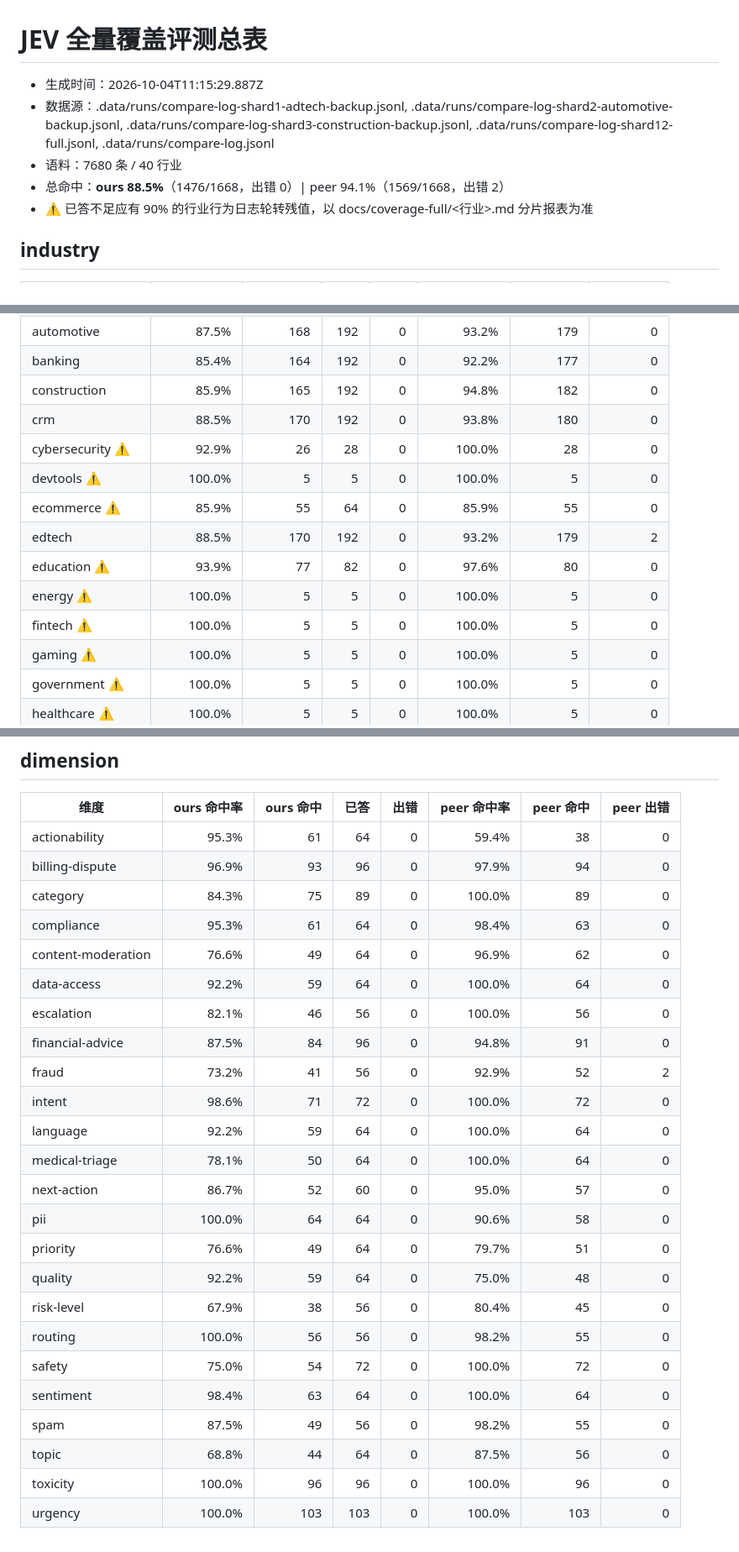
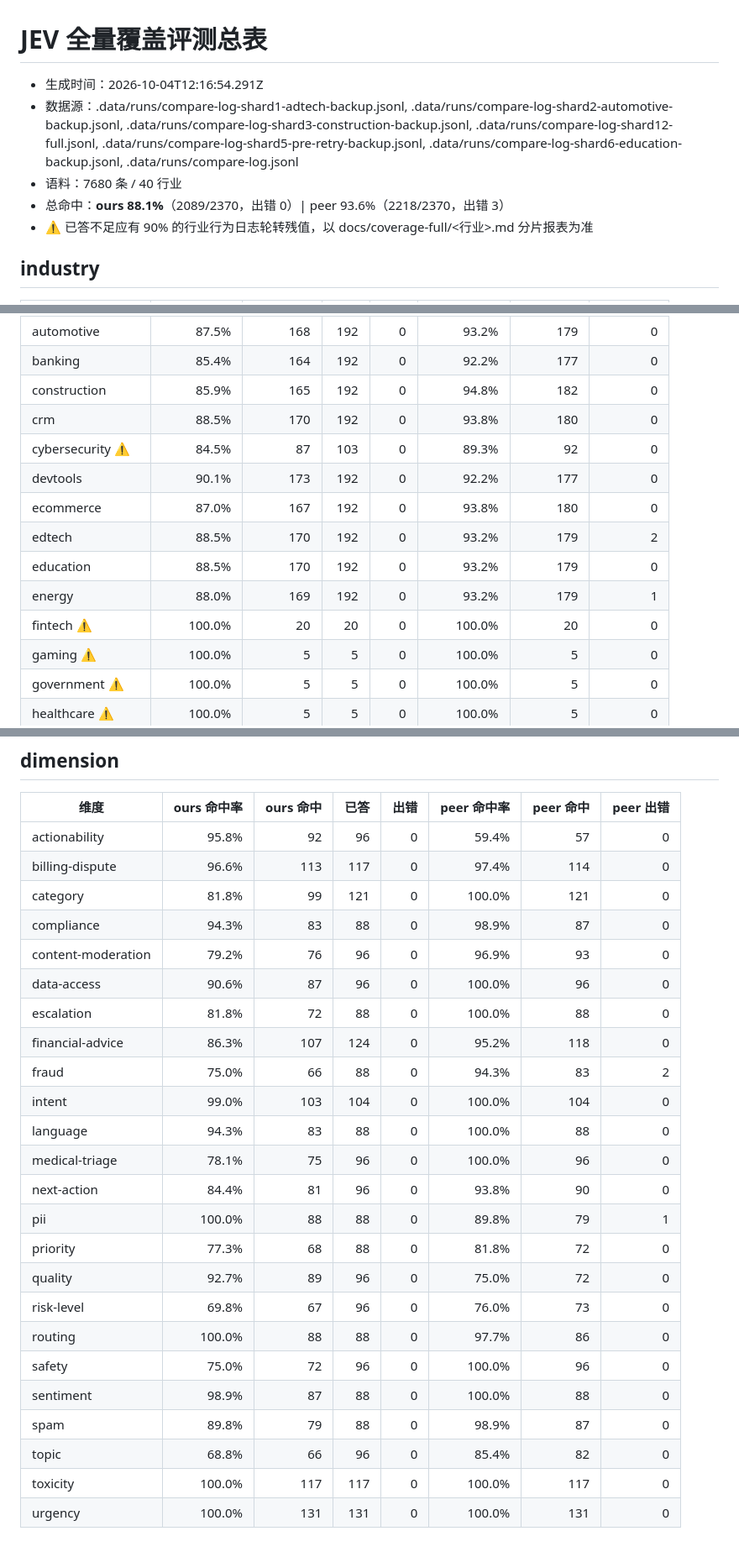
Before and after one commit to miounet11/jevcode, a Markdown page: docs/coverage-full/SUMMARY.md, 3 parts joined by grey strips. Shown at 84% size. Rendered like a GitHub page.

```diff
--- a/docs/coverage-full/SUMMARY.md
+++ b/docs/coverage-full/SUMMARY.md
@@ -1,9 +1,9 @@
 # JEV 全量覆盖评测总表
 
-- 生成时间：2026-10-04T11:15:29.887Z
-- 数据源：.data/runs/compare-log-shard1-adtech-backup.jsonl, .data/runs/compare-log-shard2-automotive-backup.jsonl, .data/runs/compare-log-shard3-construction-backup.jsonl, .data/runs/compare-log-shard12-full.jsonl, .data/runs/compare-log.jsonl
+- 生成时间：2026-10-04T12:16:54.291Z
+- 数据源：.data/runs/compare-log-shard1-adtech-backup.jsonl, .data/runs/compare-log-shard2-automotive-backup.jsonl, .data/runs/compare-log-shard3-construction-backup.jsonl, .data/runs/compare-log-shard12-full.jsonl, .data/runs/compare-log-shard5-pre-retry-backup.jsonl, .data/runs/compare-log-shard6-education-backup.jsonl, .data/runs/compare-log.jsonl
 - 语料：7680 条 / 40 行业
-- 总命中：**ours 88.5%**（1476/1668，出错 0）| peer 94.1%（1569/1668，出错 2）
+- 总命中：**ours 88.1%**（2089/2370，出错 0）| peer 93.6%（2218/2370，出错 3）
 - ⚠ 已答不足应有 90% 的行业行为日志轮转残值，以 docs/coverage-full/<行业>.md 分片报表为准
 
 ## industry
@@ -16,13 +16,13 @@
 | banking | 85.4% | 164 | 192 | 0 | 92.2% | 177 | 0 |
 | construction | 85.9% | 165 | 192 | 0 | 94.8% | 182 | 0 |
 | crm | 88.5% | 170 | 192 | 0 | 93.8% | 180 | 0 |
-| cybersecurity ⚠ | 92.9% | 26 | 28 | 0 | 100.0% | 28 | 0 |
-| devtools ⚠ | 100.0% | 5 | 5 | 0 | 100.0% | 5 | 0 |
-| ecommerce ⚠ | 85.9% | 55 | 64 | 0 | 85.9% | 55 | 0 |
+| cybersecurity ⚠ | 84.5% | 87 | 103 | 0 | 89.3% | 92 | 0 |
+| devtools | 90.1% | 173 | 192 | 0 | 92.2% | 177 | 0 |
+| ecommerce | 87.0% | 167 | 192 | 0 | 93.8% | 180 | 0 |
 | edtech | 88.5% | 170 | 192 | 0 | 93.2% | 179 | 2 |
-| education ⚠ | 93.9% | 77 | 82 | 0 | 97.6% | 80 | 0 |
-| energy ⚠ | 100.0% | 5 | 5 | 0 | 100.0% | 5 | 0 |
-| fintech ⚠ | 100.0% | 5 | 5 | 0 | 100.0% | 5 | 0 |
+| education | 88.5% | 170 | 192 | 0 | 93.2% | 179 | 0 |
+| energy | 88.0% | 169 | 192 | 0 | 93.2% | 179 | 1 |
+| fintech ⚠ | 100.0% | 20 | 20 | 0 | 100.0% | 20 | 0 |
 | gaming ⚠ | 100.0% | 5 | 5 | 0 | 100.0% | 5 | 0 |
 | government ⚠ | 100.0% | 5 | 5 | 0 | 100.0% | 5 | 0 |
 | healthcare ⚠ | 100.0% | 5 | 5 | 0 | 100.0% | 5 | 0 |
@@ -55,27 +55,27 @@
 
 | 维度 | ours 命中率 | ours 命中 | 已答 | 出错 | peer 命中率 | peer 命中 | peer 出错 |
 | --- | ---: | ---: | ---: | ---: | ---: | ---: | ---: |
-| actionability | 95.3% | 61 | 64 | 0 | 59.4% | 38 | 0 |
-| billing-dispute | 96.9% | 93 | 96 | 0 | 97.9% | 94 | 0 |
-| category | 84.3% | 75 | 89 | 0 | 100.0% | 89 | 0 |
-| compliance | 95.3% | 61 | 64 | 0 | 98.4% | 63 | 0 |
-| content-moderation | 76.6% | 49 | 64 | 0 | 96.9% | 62 | 0 |
-| data-access | 92.2% | 59 | 64 | 0 | 100.0% | 64 | 0 |
-| escalation | 82.1% | 46 | 56 | 0 | 100.0% | 56 | 0 |
-| financial-advice | 87.5% | 84 | 96 | 0 | 94.8% | 91 | 0 |
-| fraud | 73.2% | 41 | 56 | 0 | 92.9% | 52 | 2 |
-| intent | 98.6% | 71 | 72 | 0 | 100.0% | 72 | 0 |
-| language | 92.2% | 59 | 64 | 0 | 100.0% | 64 | 0 |
-| medical-triage | 78.1% | 50 | 64 | 0 | 100.0% | 64 | 0 |
-| next-action | 86.7% | 52 | 60 | 0 | 95.0% | 57 | 0 |
-| pii | 100.0% | 64 | 64 | 0 | 90.6% | 58 | 0 |
-| priority | 76.6% | 49 | 64 | 0 | 79.7% | 51 | 0 |
-| quality | 92.2% | 59 | 64 | 0 | 75.0% | 48 | 0 |
-| risk-level | 67.9% | 38 | 56 | 0 | 80.4% | 45 | 0 |
-| routing | 100.0% | 56 | 56 | 0 | 98.2% | 55 | 0 |
-| safety | 75.0% | 54 | 72 | 0 | 100.0% | 72 | 0 |
-| sentiment | 98.4% | 63 | 64 | 0 | 100.0% | 64 | 0 |
-| spam | 87.5% | 49 | 56 | 0 | 98.2% | 55 | 0 |
-| topic | 68.8% | 44 | 64 | 0 | 87.5% | 56 | 0 |
-| toxicity | 100.0% | 96 | 96 | 0 | 100.0% | 96 | 0 |
-| urgency | 100.0% | 103 | 103 | 0 | 100.0% | 103 | 0 |
+| actionability | 95.8% | 92 | 96 | 0 | 59.4% | 57 | 0 |
+| billing-dispute | 96.6% | 113 | 117 | 0 | 97.4% | 114 | 0 |
+| category | 81.8% | 99 | 121 | 0 | 100.0% | 121 | 0 |
+| compliance | 94.3% | 83 | 88 | 0 | 98.9% | 87 | 0 |
+| content-moderation | 79.2% | 76 | 96 | 0 | 96.9% | 93 | 0 |
+| data-access | 90.6% | 87 | 96 | 0 | 100.0% | 96 | 0 |
+| escalation | 81.8% | 72 | 88 | 0 | 100.0% | 88 | 0 |
+| financial-advice | 86.3% | 107 | 124 | 0 | 95.2% | 118 | 0 |
+| fraud | 75.0% | 66 | 88 | 0 | 94.3% | 83 | 2 |
+| intent | 99.0% | 103 | 104 | 0 | 100.0% | 104 | 0 |
+| language | 94.3% | 83 | 88 | 0 | 100.0% | 88 | 0 |
+| medical-triage | 78.1% | 75 | 96 | 0 | 100.0% | 96 | 0 |
+| next-action | 84.4% | 81 | 96 | 0 | 93.8% | 90 | 0 |
+| pii | 100.0% | 88 | 88 | 0 | 89.8% | 79 | 1 |
+| priority | 77.3% | 68 | 88 | 0 | 81.8% | 72 | 0 |
+| quality | 92.7% | 89 | 96 | 0 | 75.0% | 72 | 0 |
+| risk-level | 69.8% | 67 | 96 | 0 | 76.0% | 73 | 0 |
+| routing | 100.0% | 88 | 88 | 0 | 97.7% | 86 | 0 |
+| safety | 75.0% | 72 | 96 | 0 | 100.0% | 96 | 0 |
+| sentiment | 98.9% | 87 | 88 | 0 | 100.0% | 88 | 0 |
+| spam | 89.8% | 79 | 88 | 0 | 98.9% | 87 | 0 |
+| topic | 68.8% | 66 | 96 | 0 | 85.4% | 82 | 0 |
+| toxicity | 100.0% | 117 | 117 | 0 | 100.0% | 117 | 0 |
+| urgency | 100.0% | 131 | 131 | 0 | 100.0% | 131 | 0 |
```
Also changed, not shown: docs/coverage-full/education.md (added, +243 -0 lines).
